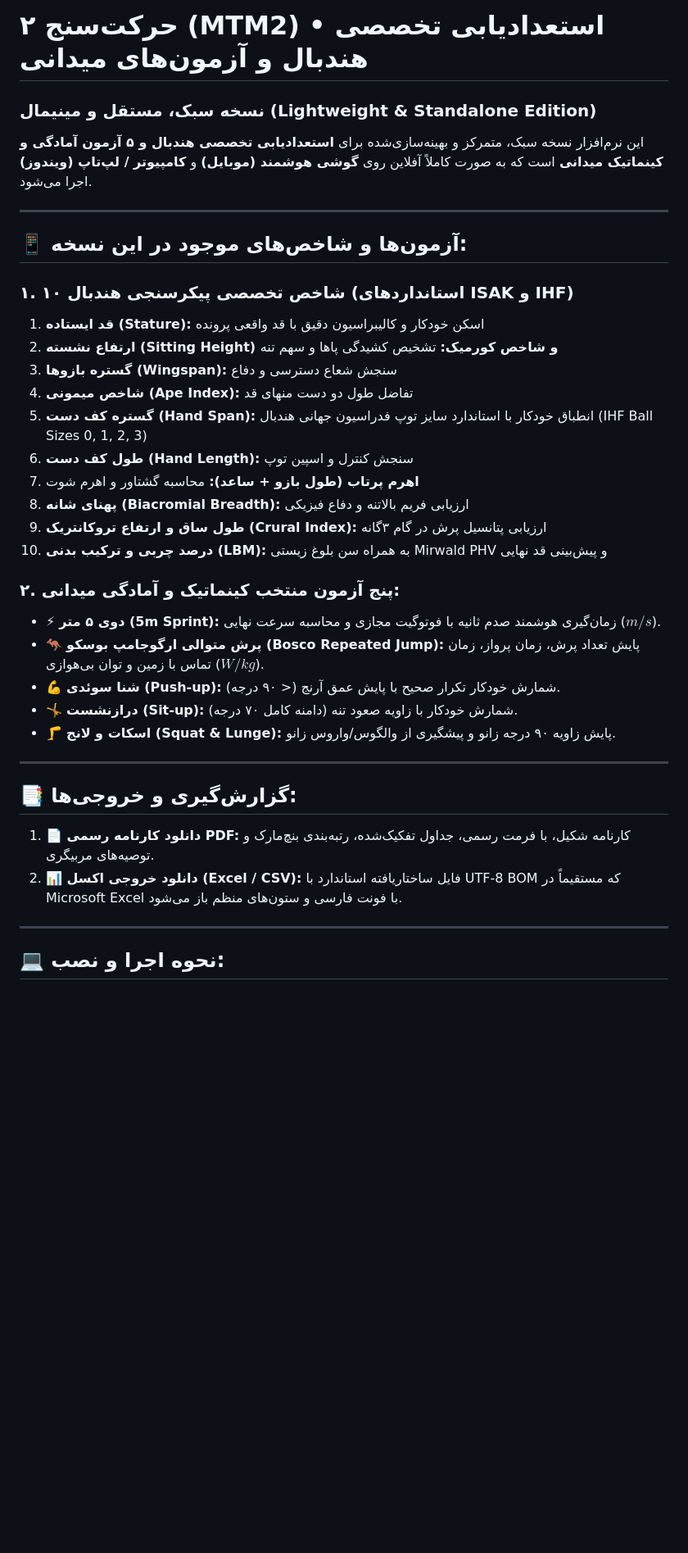
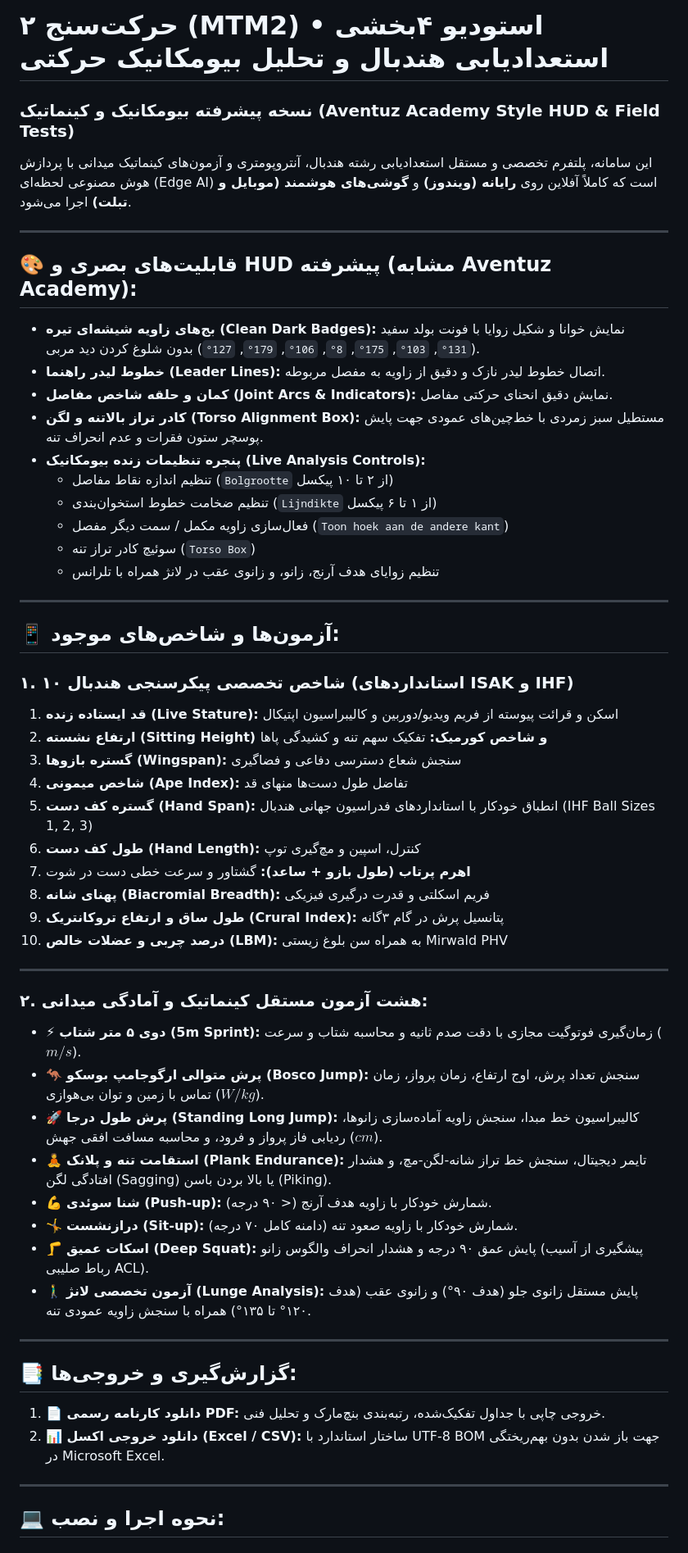
Before and after one commit to devlopwebsitecode/mtm2, a Markdown page: README.md, the part around one of its changes. Shown at 82% size. GitHub-like rendering; blank space fills up the shorter version.

Commit message:
docs: release v1.3.0 documentation, Aventuz-style HUD specs, and 8 field test guides

```diff
--- a/README.md
+++ b/README.md
@@ -1,36 +1,55 @@
-# حرکت‌سنج ۲ (MTM2) • استعدادیابی تخصصی هندبال و آزمون‌های میدانی
-### نسخه سبک، مستقل و مینیمال (Lightweight & Standalone Edition)
+# حرکت‌سنج ۲ (MTM2) • استودیو ۴بخشی استعدادیابی هندبال و تحلیل بیومکانیک حرکتی
+### نسخه پیشرفته بیومکانیک و کینماتیک (Aventuz Academy Style HUD & Field Tests)
 
-این نرم‌افزار نسخه سبک، متمرکز و بهینه‌سازی‌شده برای **استعدادیابی تخصصی هندبال و ۵ آزمون آمادگی و کینماتیک میدانی** است که به صورت کاملاً آفلاین روی **گوشی هوشمند (موبایل)** و **کامپیوتر / لپ‌تاپ (ویندوز)** اجرا می‌شود.
+این سامانه، پلتفرم تخصصی و مستقل استعدادیابی رشته هندبال، آنتروپومتری و آزمون‌های کینماتیک میدانی با پردازش هوش مصنوعی لحظه‌ای (Edge AI) است که کاملاً آفلاین روی **رایانه (ویندوز)** و **گوشی‌های هوشمند (موبایل و تبلت)** اجرا می‌شود.
 
 ---
 
-## 📱 آزمون‌ها و شاخص‌های موجود در این نسخه:
+## 🎨 قابلیت‌های بصری و HUD پیشرفته (مشابه Aventuz Academy):
+* **بج‌های زاویه شیشه‌ای تیره (Clean Dark Badges):** نمایش خوانا و شکیل زوایا با فونت بولد سفید (`131°`, `103°`, `175°`, `8°`, `106°`, `179°`, `127°`) بدون شلوغ کردن دید مربی.
+* **خطوط لیدر راهنما (Leader Lines):** اتصال خطوط لیدر نازک و دقیق از زاویه به مفصل مربوطه.
+* **کمان و حلقه شاخص مفاصل (Joint Arcs & Indicators):** نمایش دقیق انحنای حرکتی مفاصل.
+* **کادر تراز بالاتنه و لگن (Torso Alignment Box):** مستطیل سبز زمردی با خط‌چین‌های عمودی جهت پایش پوسچر ستون فقرات و عدم انحراف تنه.
+* **پنجره تنظیمات زنده بیومکانیک (Live Analysis Controls):**
+  * تنظیم اندازه نقاط مفاصل (`Bolgrootte` از ۲ تا ۱۰ پیکسل)
+  * تنظیم ضخامت خطوط استخوان‌بندی (`Lijndikte` از ۱ تا ۶ پیکسل)
+  * فعال‌سازی زاویه مکمل / سمت دیگر مفصل (`Toon hoek aan de andere kant`)
+  * سوئیچ کادر تراز تنه (`Torso Box`)
+  * تنظیم زوایای هدف آرنج، زانو، و زانوی عقب در لانژ همراه با تلرانس
+
+---
+
+## 📱 آزمون‌ها و شاخص‌های موجود:
 
 ### ۱. ۱۰ شاخص تخصصی پیکرسنجی هندبال (استانداردهای ISAK و IHF)
-1. **قد ایستاده (Stature):** اسکن خودکار و کالیبراسیون دقیق با قد واقعی پرونده
-2. **ارتفاع نشسته (Sitting Height) و شاخص کورمیک:** تشخیص کشیدگی پاها و سهم تنه
-3. **گستره بازوها (Wingspan):** سنجش شعاع دسترسی و دفاع
-4. **شاخص میمونی (Ape Index):** تفاضل طول دو دست منهای قد
-5. **گستره کف دست (Hand Span):** انطباق خودکار با استاندارد سایز توپ فدراسیون جهانی هندبال (IHF Ball Sizes 0, 1, 2, 3)
-6. **طول کف دست (Hand Length):** سنجش کنترل و اسپین توپ
-7. **اهرم پرتاب (طول بازو + ساعد):** محاسبه گشتاور و اهرم شوت
-8. **پهنای شانه (Biacromial Breadth):** ارزیابی فریم بالاتنه و دفاع فیزیکی
-9. **طول ساق و ارتفاع تروکانتریک (Crural Index):** ارزیابی پتانسیل پرش در گام ۳گانه
-10. **درصد چربی و ترکیب بدنی (LBM):** به همراه سن بلوغ زیستی Mirwald PHV و پیش‌بینی قد نهایی
+1. **قد ایستاده زنده (Live Stature):** اسکن و قرائت پیوسته از فریم ویدیو/دوربین و کالیبراسیون اپتیکال
+2. **ارتفاع نشسته (Sitting Height) و شاخص کورمیک:** تفکیک سهم تنه و کشیدگی پاها
+3. **گستره بازوها (Wingspan):** سنجش شعاع دسترسی دفاعی و فضاگیری
+4. **شاخص میمونی (Ape Index):** تفاضل طول دست‌ها منهای قد
+5. **گستره کف دست (Hand Span):** انطباق خودکار با استانداردهای فدراسیون جهانی هندبال (IHF Ball Sizes 1, 2, 3)
+6. **طول کف دست (Hand Length):** کنترل، اسپین و مچ‌گیری توپ
+7. **اهرم پرتاب (طول بازو + ساعد):** گشتاور و سرعت خطی دست در شوت
+8. **پهنای شانه (Biacromial Breadth):** فریم اسکلتی و قدرت درگیری فیزیکی
+9. **طول ساق و ارتفاع تروکانتریک (Crural Index):** پتانسیل پرش در گام ۳گانه
+10. **درصد چربی و عضلات خالص (LBM):** به همراه سن بلوغ زیستی Mirwald PHV
 
-### ۲. پنج آزمون منتخب کینماتیک و آمادگی میدانی:
-* ⚡ **دوی ۵ متر (5m Sprint):** زمان‌گیری هوشمند صدم ثانیه با فوتوگیت مجازی و محاسبه سرعت نهایی ($m/s$).
-* 🦘 **پرش متوالی ارگوجامپ بوسکو (Bosco Repeated Jump):** پایش تعداد پرش، زمان پرواز، زمان تماس با زمین و توان بی‌هوازی ($W/kg$).
-* 💪 **شنا سوئدی (Push-up):** شمارش خودکار تکرار صحیح با پایش عمق آرنج (< ۹۰ درجه).
+---
+
+### ۲. هشت آزمون مستقل کینماتیک و آمادگی میدانی:
+* ⚡ **دوی ۵ متر شتاب (5m Sprint):** زمان‌گیری فوتوگیت مجازی با دقت صدم ثانیه و محاسبه شتاب و سرعت ($m/s$).
+* 🦘 **پرش متوالی ارگوجامپ بوسکو (Bosco Jump):** سنجش تعداد پرش، اوج ارتفاع، زمان پرواز، زمان تماس با زمین و توان بی‌هوازی ($W/kg$).
+* 🚀 **پرش طول درجا (Standing Long Jump):** کالیبراسیون خط مبدا، سنجش زاویه آماده‌سازی زانوها، ردیابی فاز پرواز و فرود، و محاسبه مسافت افقی جهش ($cm$).
+* 🧘 **استقامت تنه و پلانک (Plank Endurance):** تایمر دیجیتال، سنجش خط تراز شانه-لگن-مچ، و هشدار افتادگی لگن (Sagging) یا بالا بردن باسن (Piking).
+* 💪 **شنا سوئدی (Push-up):** شمارش خودکار با زاویه هدف آرنج (< ۹۰ درجه).
 * 🤸 **درازنشست (Sit-up):** شمارش خودکار با زاویه صعود تنه (دامنه کامل ۷۰ درجه).
-* 🦵 **اسکات و لانج (Squat & Lunge):** پایش زاویه ۹۰ درجه زانو و پیشگیری از والگوس/واروس زانو.
+* 🦵 **اسکات عمیق (Deep Squat):** پایش عمق ۹۰ درجه و هشدار انحراف والگوس زانو (پیشگیری از آسیب رباط صلیبی ACL).
+* 🚶‍♂️ **آزمون تخصصی لانژ (Lunge Analysis):** پایش مستقل زانوی جلو (هدف ۹۰°) و زانوی عقب (هدف ۱۲۰° تا ۱۳۵°) همراه با سنجش زاویه عمودی تنه.
 
 ---
 
 ## 📑 گزارش‌گیری و خروجی‌ها:
-1. **📄 دانلود کارنامه رسمی PDF:** کارنامه شکیل، با فرمت رسمی، جداول تفکیک‌شده، رتبه‌بندی بنچ‌مارک و توصیه‌های مربیگری.
-2. **📊 دانلود خروجی اکسل (Excel / CSV):** فایل ساختاریافته استاندارد با UTF-8 BOM که مستقیماً در Microsoft Excel با فونت فارسی و ستون‌های منظم باز می‌شود.
+1. **📄 دانلود کارنامه رسمی PDF:** خروجی چاپی با جداول تفکیک‌شده، رتبه‌بندی بنچ‌مارک و تحلیل فنی.
+2. **📊 دانلود خروجی اکسل (Excel / CSV):** ساختار استاندارد با UTF-8 BOM جهت باز شدن بدون بهم‌ریختگی در Microsoft Excel.
 
 ---
 
```
Also changed, not shown: other parts of README.md (+4 -5 lines), CHANGELOG.md (added, +28 -0 lines).
